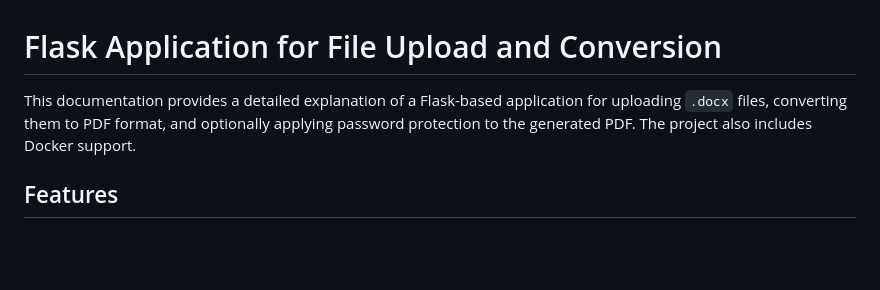
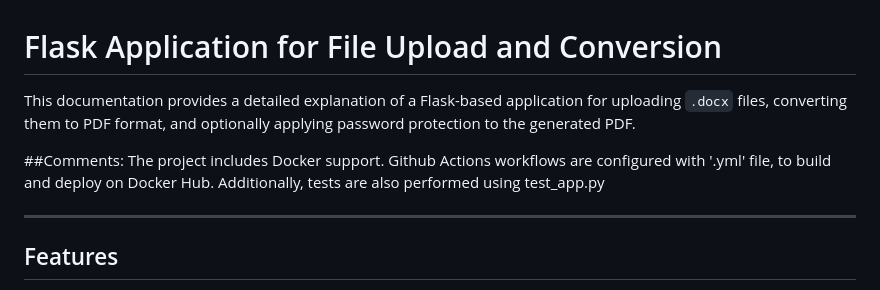
Before and after one commit to Chirags2711/Rapidfort-Assessment, a Markdown page: README.md, the part around the change. GitHub-like rendering; blank space fills up the shorter version.

```diff
--- a/README.md
+++ b/README.md
@@ -1,6 +1,12 @@
 # Flask Application for File Upload and Conversion
 
-This documentation provides a detailed explanation of a Flask-based application for uploading `.docx` files, converting them to PDF format, and optionally applying password protection to the generated PDF. The project also includes Docker support.
+This documentation provides a detailed explanation of a Flask-based application for uploading `.docx` files, converting them to PDF format, and optionally applying password protection to the generated PDF.
+
+##Comments:
+The project includes Docker support.
+Github Actions workflows are configured with '.yml' file, to build and deploy on Docker Hub. Additionally, tests are also performed using test_app.py
+
+---
 
 ## Features
 1. Upload `.docx` files through a web interface.
```
